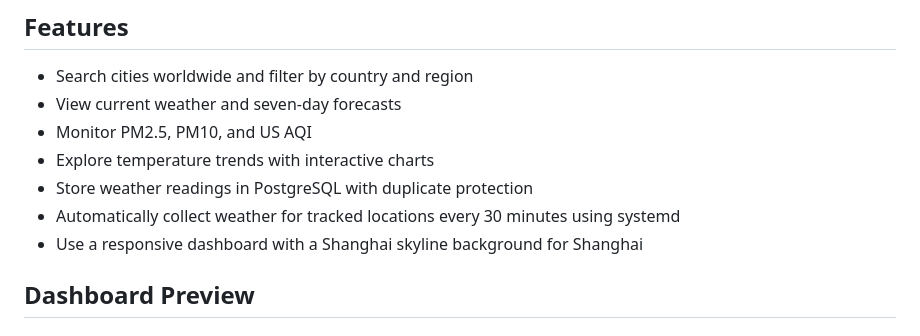
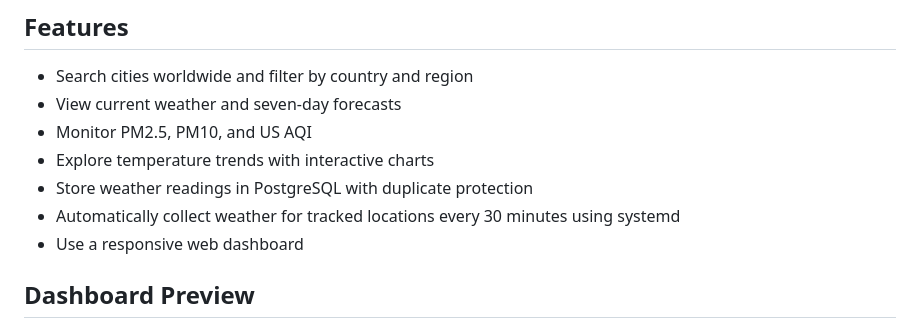
Before and after one commit to abdulqudoos55/weather-analytics, a Markdown page: README.md, the part around the change. GitHub-like rendering.

Commit message:
Simplify responsive dashboard feature

```diff
--- a/README.md
+++ b/README.md
@@ -16,7 +16,7 @@ Explore weather, air quality, forecasts, and recorded readings for cities worldw
 - Explore temperature trends with interactive charts
 - Store weather readings in PostgreSQL with duplicate protection
 - Automatically collect weather for tracked locations every 30 minutes using systemd
-- Use a responsive dashboard with a Shanghai skyline background for Shanghai
+- Use a responsive web dashboard
 
 ## Dashboard Preview
 
```
